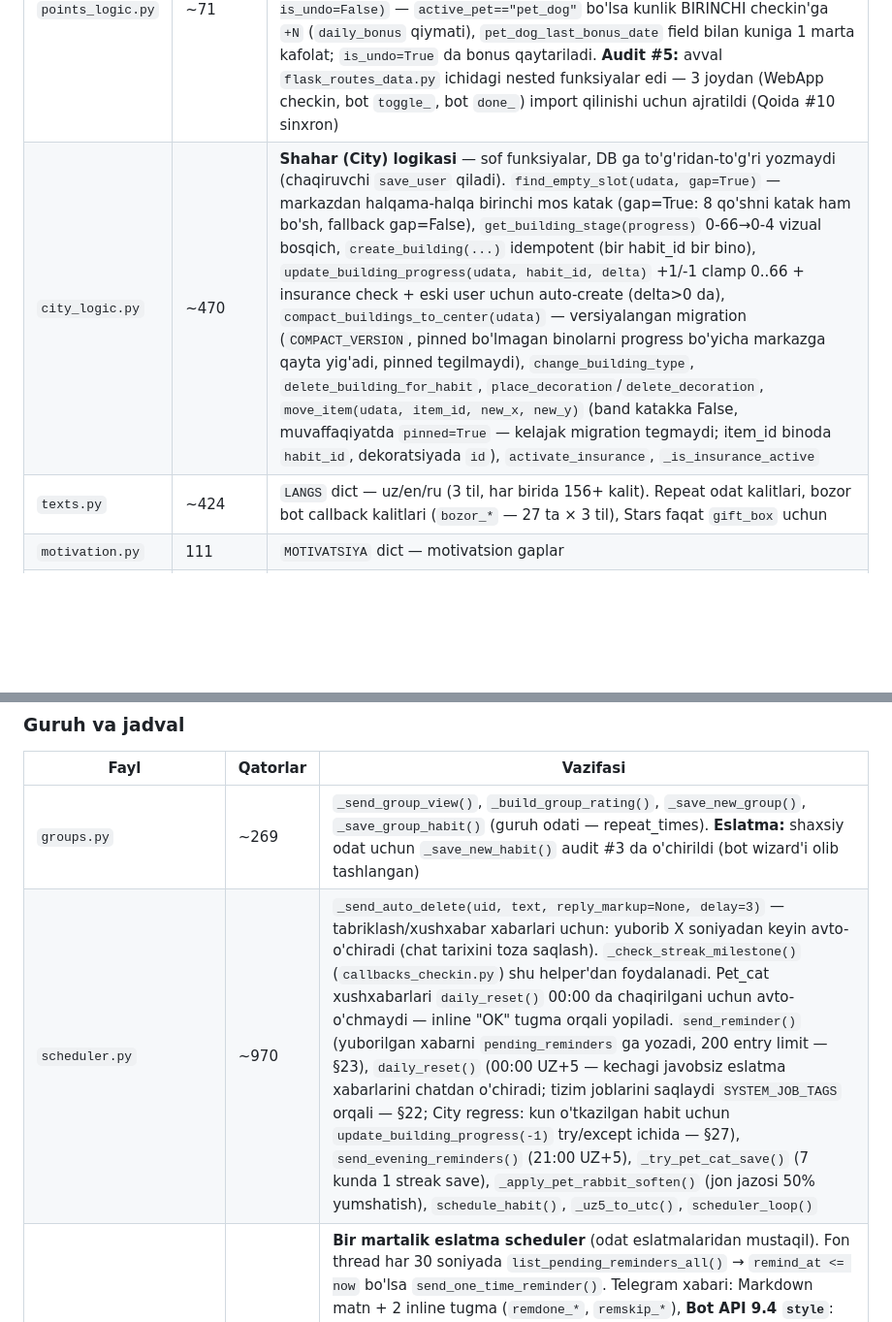
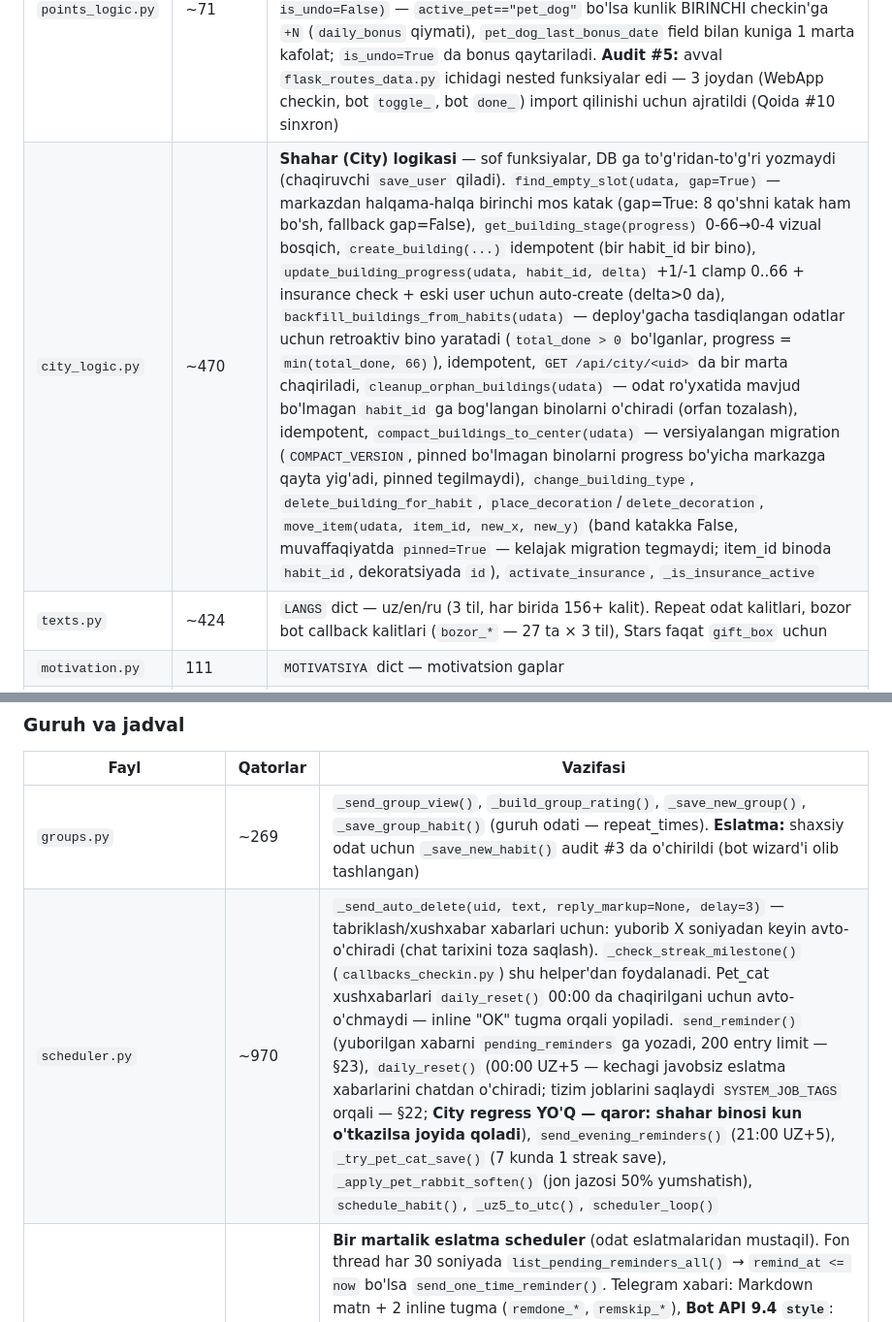
Before and after one commit to DilmurodKhushboyev/habit-bot, a Markdown page: README.md, 2 parts joined by grey strips. Shown at 97% size. Drawn GitHub-style; blank space fills up the shorter version.

```diff
--- a/README.md
+++ b/README.md
@@ -209,7 +209,7 @@ index.html (WebApp entry point)
 | `config.py` | ~178 | `BOT_TOKEN`, `ADMIN_ID`, `MONGO_URI` (DB nomi oxiridan avtomatik — staging/prod ajratish), MongoDB ulanish va indekslar. **Bozor markazlashtirilgan:** `SHOP_PRICES` (14 mahsulot), `SHOP_SELL_PRICES` (12 × 50%), `SHOP_STARS_PRICES` (`gift_box`: 5 Stars), `SHOP_ONE_TIME` (bir martalik nishon/pet/car), `SHOP_BONUS_EFFECTS` (7 ta mahsulot vazifasi: badge_fire/star/secret points_percent 3/5/12%, car_sport 8%, pet_cat streak_save 7 kun, pet_dog daily_bonus +2, pet_rabbit jon_soften 50%). **City konstantalari:** `CITY_GRID_SIZE=30` (PHASE C2.1 da 20→30 kengaytirildi — eski user binolari saqlanadi, koordinatalar 0-29 oraliqda valid), `BUILDING_DAYS=66`, `CITY_VERSION=1`, `BUILDING_TYPES` (10 ta: stadium/library/mosque/school/park/cafe/bank/hospital/studio/house — emoji + name_key), `BUILDING_STAGE_THRESHOLDS=[13,26,39,52,66]` (5 vizual stage), `DECORATION_TYPES` (5 ta: tree/flower/car/bench/fountain), `SHOP_DECORATION_PRICES` (tree:30, flower:20, car:80, bench:40, fountain:120), `INSURANCE_PRICE=200`, `INSURANCE_DURATION=30`. **Odat:** `HABIT_LIMIT=15` (bir foydalanuvchi maksimal odat soni — freemium qo'shilganda FREE/PREM ga ajratiladi) |
 | `database.py` | ~393 | `load_user`, `save_user`, `load_group`, `save_group`, `load_all_users` (60s cache), `count_users`, `user_exists` (3x retry). **Period helper'lari:** `add_points_history(udata, delta)` — har kun delta'ni `points_history: {YYYY-MM-DD: int}` ga saqlaydi, `get_points_in_period(udata, days)` — davriy ball yig'indisi (history bo'sh → fallback umumiy `points`), `get_streak_in_period(udata, days)` — `done_log` dan davriy maks ketma-ket kunlar. **City helper'lari:** `init_city_for_user(udata)` — bo'sh shahar yaratadi (idempotent — mavjud city'ga tegmaydi), `get_user_city(udata)` — auto-init bilan shahar obyektini qaytaradi. `udata["city"] = {version, buildings: [...], decorations: [...], insurance_active, insurance_until}` |
 | `points_logic.py` | ~71 | **Ball bonus logikasi** — sof funksiyalar, DB ga to'g'ridan-to'g'ri yozmaydi (chaqiruvchi `save_user` qiladi). `apply_item_bonuses(u, base_points)` — faol `active_badge` + `active_car` foizlarini stack qiladi (`SHOP_BONUS_EFFECTS` dan `points_percent` turi), B variant majburiy `+1` kafolat (round natijasida bonus yo'qolsa ham foydalanuvchi foyda ko'rsin), `apply_pet_dog_bonus(u, today, is_undo=False)` — `active_pet=="pet_dog"` bo'lsa kunlik BIRINCHI checkin'ga `+N` (`daily_bonus` qiymati), `pet_dog_last_bonus_date` field bilan kuniga 1 marta kafolat; `is_undo=True` da bonus qaytariladi. **Audit #5:** avval `flask_routes_data.py` ichidagi nested funksiyalar edi — 3 joydan (WebApp checkin, bot `toggle_`, bot `done_`) import qilinishi uchun ajratildi (Qoida #10 sinxron) |
-| `city_logic.py` | ~470 | **Shahar (City) logikasi** — sof funksiyalar, DB ga to'g'ridan-to'g'ri yozmaydi (chaqiruvchi `save_user` qiladi). `find_empty_slot(udata, gap=True)` — markazdan halqama-halqa birinchi mos katak (gap=True: 8 qo'shni katak ham bo'sh, fallback gap=False), `get_building_stage(progress)` 0-66→0-4 vizual bosqich, `create_building(...)` idempotent (bir habit_id bir bino), `update_building_progress(udata, habit_id, delta)` +1/-1 clamp 0..66 + insurance check + eski user uchun auto-create (delta>0 da), `compact_buildings_to_center(udata)` — versiyalangan migration (`COMPACT_VERSION`, pinned bo'lmagan binolarni progress bo'yicha markazga qayta yig'adi, pinned tegilmaydi), `change_building_type`, `delete_building_for_habit`, `place_decoration`/`delete_decoration`, `move_item(udata, item_id, new_x, new_y)` (band katakka False, muvaffaqiyatda `pinned=True` — kelajak migration tegmaydi; item_id binoda `habit_id`, dekoratsiyada `id`), `activate_insurance`, `_is_insurance_active` |
+| `city_logic.py` | ~470 | **Shahar (City) logikasi** — sof funksiyalar, DB ga to'g'ridan-to'g'ri yozmaydi (chaqiruvchi `save_user` qiladi). `find_empty_slot(udata, gap=True)` — markazdan halqama-halqa birinchi mos katak (gap=True: 8 qo'shni katak ham bo'sh, fallback gap=False), `get_building_stage(progress)` 0-66→0-4 vizual bosqich, `create_building(...)` idempotent (bir habit_id bir bino), `update_building_progress(udata, habit_id, delta)` +1/-1 clamp 0..66 + insurance check + eski user uchun auto-create (delta>0 da), `backfill_buildings_from_habits(udata)` — deploy'gacha tasdiqlangan odatlar uchun retroaktiv bino yaratadi (`total_done > 0` bo'lganlar, progress = `min(total_done, 66)`), idempotent, `GET /api/city/<uid>` da bir marta chaqiriladi, `cleanup_orphan_buildings(udata)` — odat ro'yxatida mavjud bo'lmagan `habit_id` ga bog'langan binolarni o'chiradi (orfan tozalash), idempotent, `compact_buildings_to_center(udata)` — versiyalangan migration (`COMPACT_VERSION`, pinned bo'lmagan binolarni progress bo'yicha markazga qayta yig'adi, pinned tegilmaydi), `change_building_type`, `delete_building_for_habit`, `place_decoration`/`delete_decoration`, `move_item(udata, item_id, new_x, new_y)` (band katakka False, muvaffaqiyatda `pinned=True` — kelajak migration tegmaydi; item_id binoda `habit_id`, dekoratsiyada `id`), `activate_insurance`, `_is_insurance_active` |
 | `texts.py` | ~424 | `LANGS` dict — uz/en/ru (3 til, har birida 156+ kalit). Repeat odat kalitlari, bozor bot callback kalitlari (`bozor_*` — 27 ta × 3 til), Stars faqat `gift_box` uchun |
 | `motivation.py` | 111 | `MOTIVATSIYA` dict — motivatsion gaplar |
 | `helpers.py` | 51 | `T(uid, key)`, `get_lang()`, `today_uz5()`, `get_rank()`, `lang_keyboard()` |
@@ -251,7 +251,7 @@ index.html (WebApp entry point)
 | Fayl | Qatorlar | Vazifasi |
 |------|----------|----------|
 | `groups.py` | ~269 | `_send_group_view()`, `_build_group_rating()`, `_save_new_group()`, `_save_group_habit()` (guruh odati — repeat_times). **Eslatma:** shaxsiy odat uchun `_save_new_habit()` audit #3 da o'chirildi (bot wizard'i olib tashlangan) |
-| `scheduler.py` | ~970 | `_send_auto_delete(uid, text, reply_markup=None, delay=3)` — tabriklash/xushxabar xabarlari uchun: yuborib X soniyadan keyin avto-o'chiradi (chat tarixini toza saqlash). `_check_streak_milestone()` (`callbacks_checkin.py`) shu helper'dan foydalanadi. Pet_cat xushxabarlari `daily_reset()` 00:00 da chaqirilgani uchun avto-o'chmaydi — inline "OK" tugma orqali yopiladi. `send_reminder()` (yuborilgan xabarni `pending_reminders` ga yozadi, 200 entry limit — §23), `daily_reset()` (00:00 UZ+5 — kechagi javobsiz eslatma xabarlarini chatdan o'chiradi; tizim joblarini saqlaydi `SYSTEM_JOB_TAGS` orqali — §22; City regress: kun o'tkazilgan habit uchun `update_building_progress(-1)` try/except ichida — §27), `send_evening_reminders()` (21:00 UZ+5), `_try_pet_cat_save()` (7 kunda 1 streak save), `_apply_pet_rabbit_soften()` (jon jazosi 50% yumshatish), `schedule_habit()`, `_uz5_to_utc()`, `scheduler_loop()` |
+| `scheduler.py` | ~970 | `_send_auto_delete(uid, text, reply_markup=None, delay=3)` — tabriklash/xushxabar xabarlari uchun: yuborib X soniyadan keyin avto-o'chiradi (chat tarixini toza saqlash). `_check_streak_milestone()` (`callbacks_checkin.py`) shu helper'dan foydalanadi. Pet_cat xushxabarlari `daily_reset()` 00:00 da chaqirilgani uchun avto-o'chmaydi — inline "OK" tugma orqali yopiladi. `send_reminder()` (yuborilgan xabarni `pending_reminders` ga yozadi, 200 entry limit — §23), `daily_reset()` (00:00 UZ+5 — kechagi javobsiz eslatma xabarlarini chatdan o'chiradi; tizim joblarini saqlaydi `SYSTEM_JOB_TAGS` orqali — §22; **City regress YO'Q — qaror: shahar binosi kun o'tkazilsa joyida qoladi**), `send_evening_reminders()` (21:00 UZ+5), `_try_pet_cat_save()` (7 kunda 1 streak save), `_apply_pet_rabbit_soften()` (jon jazosi 50% yumshatish), `schedule_habit()`, `_uz5_to_utc()`, `scheduler_loop()` |
 | `reminders_scheduler.py` | ~190 | **Bir martalik eslatma scheduler** (odat eslatmalaridan mustaqil). Fon thread har 30 soniyada `list_pending_reminders_all()` → `remind_at <= now` bo'lsa `send_one_time_reminder()`. Telegram xabari: Markdown matn + 2 inline tugma (`remdone_*`, `remskip_*`), **Bot API 9.4 `style`**: done=`"primary"` (ko'k), skip=`"danger"` (qizil) — eski clientlarda e'tiborga olinmaydi. Status: `pending → sent → done/skipped/expired`. `start_reminders_scheduler()` ni `habit_bot.py` ishga tushirganda chaqiriladi. `mark_reminder_done(rid, uid)` +2 ball (`REMINDER_COMPLETE_POINTS`). **Yuborilgan xabar `pending_reminders: [{message_id, date_uz5}]` ga yoziladi** (max 200 entry, odat eslatmasi bilan bir xil format) — `scheduler.py:daily_reset()` 00:00 UZ+5 da kechagi javobsiz xabarlarni chatdan o'chiradi (§23 pattern). SYSTEM_JOB_TAGS dan mustaqil — daily_reset job'lariga tegmaydi |
 
 ### Flask Web App API
```
Also changed, not shown: other parts of README.md (+2 -2 lines).
